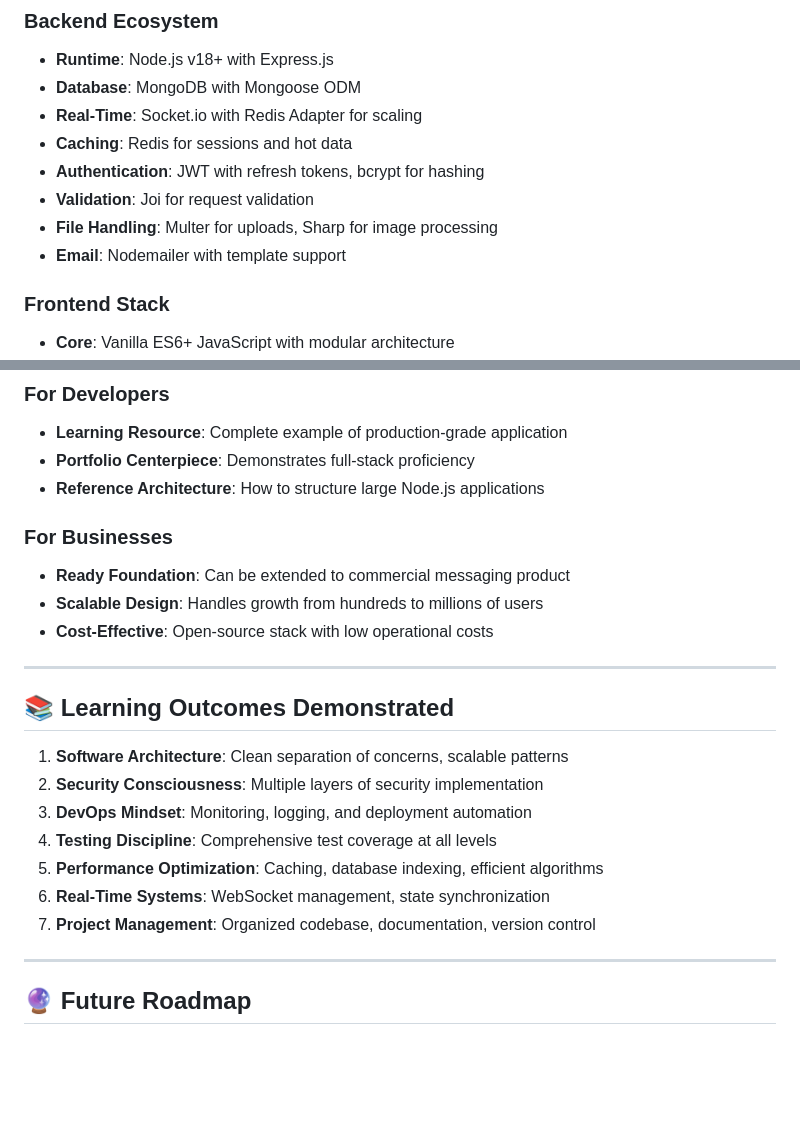
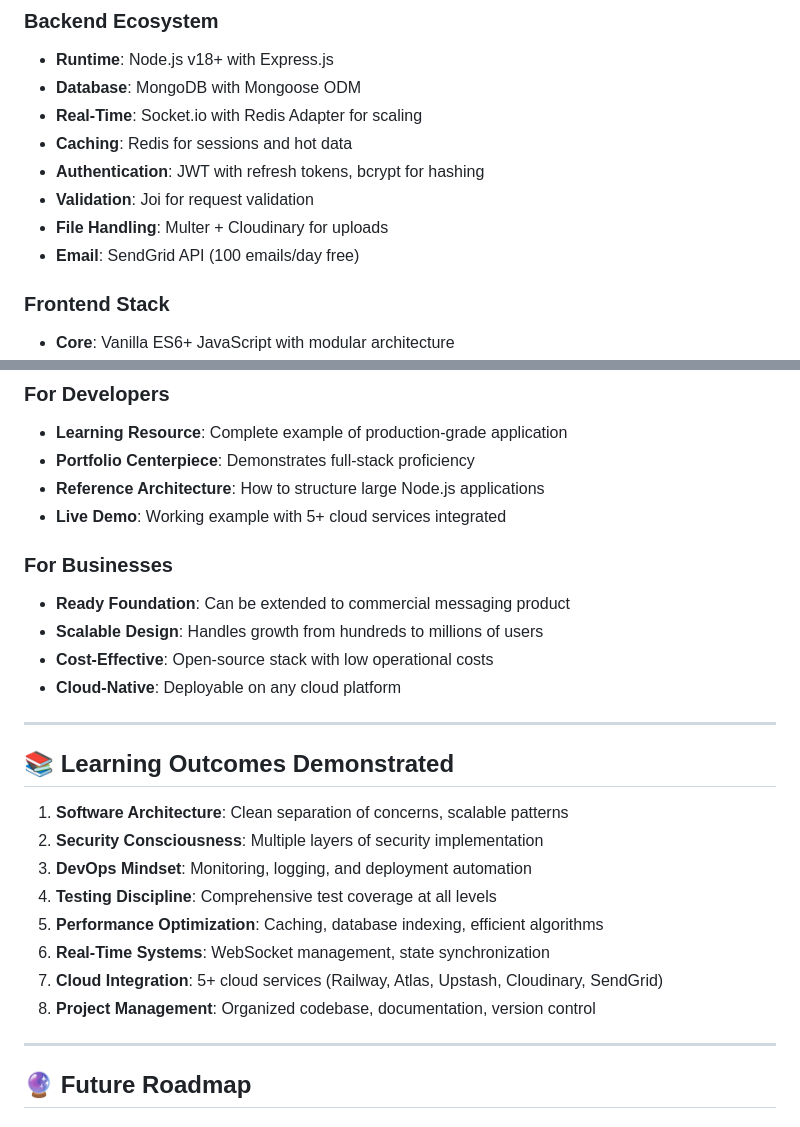
Before and after one commit to 21Ravan12/Real-Time-Chat-Application, a Markdown page: README.md, 2 parts joined by grey strips. Rendered like a GitHub page; blank space fills up the shorter version.

```diff
--- a/README.md
+++ b/README.md
@@ -88,8 +124,8 @@ Monitoring ← Logging ← Caching ← Auth ← Validation
 - **Caching**: Redis for sessions and hot data
 - **Authentication**: JWT with refresh tokens, bcrypt for hashing
 - **Validation**: Joi for request validation
-- **File Handling**: Multer for uploads, Sharp for image processing
-- **Email**: Nodemailer with template support
+- **File Handling**: Multer + Cloudinary for uploads
+- **Email**: SendGrid API (100 emails/day free)
 
 ### **Frontend Stack**
 - **Core**: Vanilla ES6+ JavaScript with modular architecture
@@ -218,11 +263,13 @@ hotfix/     # Critical production fixes
 - **Learning Resource**: Complete example of production-grade application
 - **Portfolio Centerpiece**: Demonstrates full-stack proficiency
 - **Reference Architecture**: How to structure large Node.js applications
+- **Live Demo**: Working example with 5+ cloud services integrated
 
 ### **For Businesses**
 - **Ready Foundation**: Can be extended to commercial messaging product
 - **Scalable Design**: Handles growth from hundreds to millions of users
 - **Cost-Effective**: Open-source stack with low operational costs
+- **Cloud-Native**: Deployable on any cloud platform
 
 ---
 
@@ -234,7 +281,8 @@ hotfix/     # Critical production fixes
 4. **Testing Discipline**: Comprehensive test coverage at all levels
 5. **Performance Optimization**: Caching, database indexing, efficient algorithms
 6. **Real-Time Systems**: WebSocket management, state synchronization
-7. **Project Management**: Organized codebase, documentation, version control
+7. **Cloud Integration**: 5+ cloud services (Railway, Atlas, Upstash, Cloudinary, SendGrid)
+8. **Project Management**: Organized codebase, documentation, version control
 
 ---
 
```
Also changed, not shown: other parts of README.md (+81 -17 lines).
